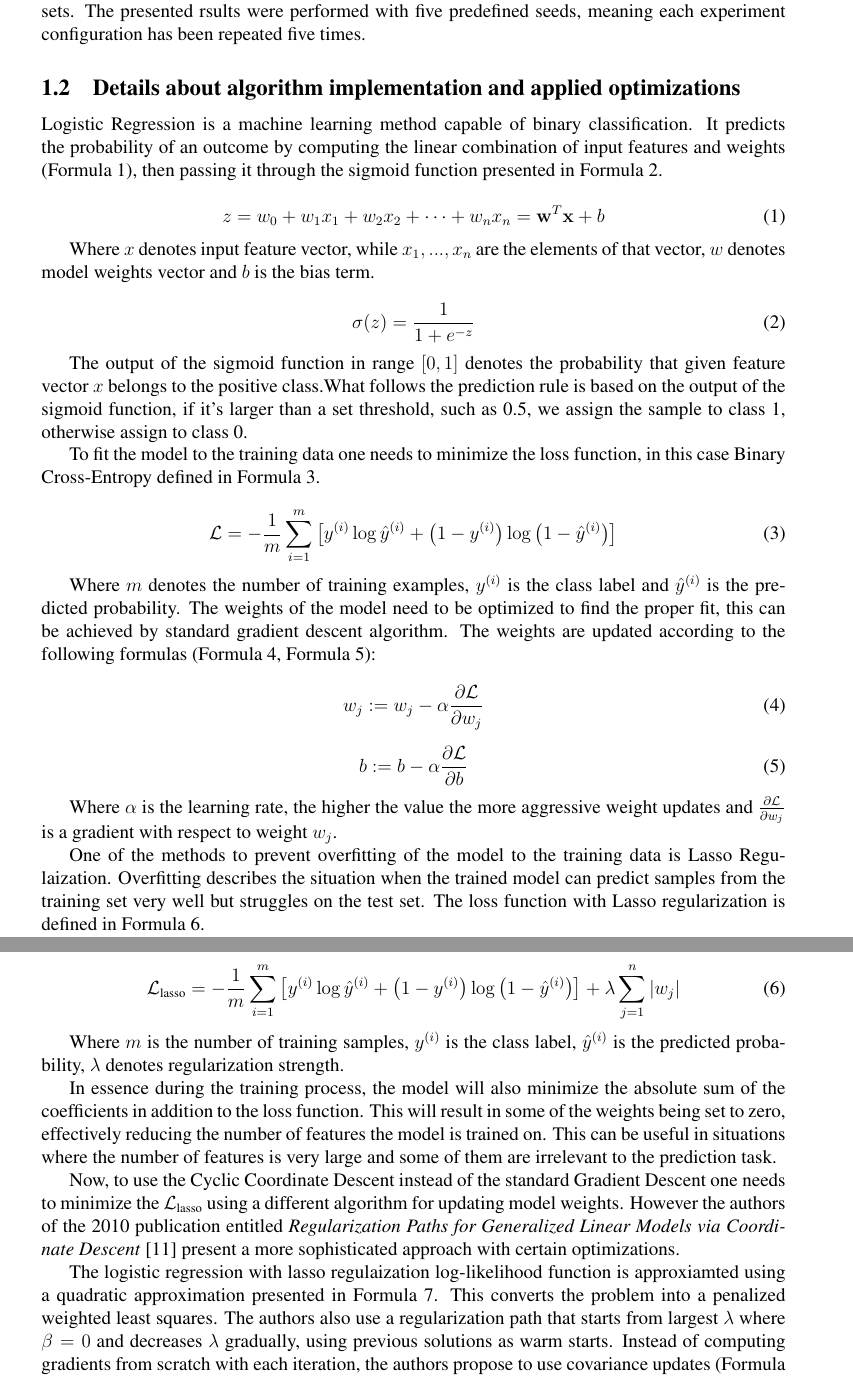
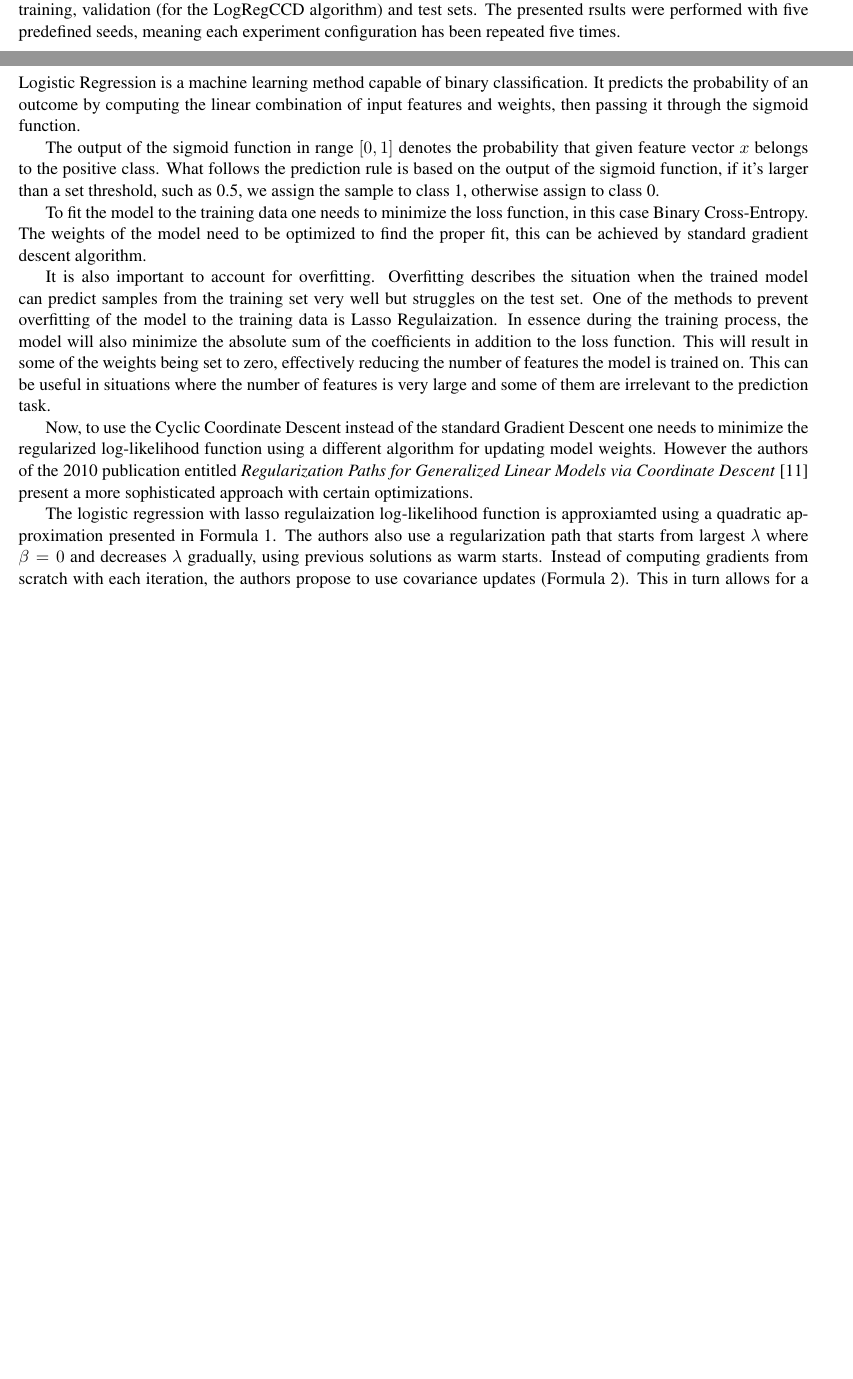
Before and after one commit to PrusWielki/ccg-logistic-regression, a LaTeX document (report/report.tex): two parts of pages 3 and 4 of 11 before the commit and two parts of pages 2 and 3 of 9 after it, joined at a grey line, cut so that both start at the same text, the shorter picture padded with empty space. Compiled offline with pdfLaTeX.

Commit message:
shorten methodology section

```diff
--- a/report/report.tex
+++ b/report/report.tex
@@ -1,6 +1,6 @@
-\documentclass[12pt]{article}
+\documentclass[11pt]{article}
 
-\usepackage[margin=1in]{geometry}
+\usepackage[margin=0.8in]{geometry}
 \usepackage{titlesec}
 \usepackage[hidelinks]{hyperref}
 \usepackage{adjustbox}
@@ -113,58 +113,18 @@ The datasets have been preprocessed by removing colinear features, imputing miss
 
 % TODO: Make it shorter, describe just the optimizations from the paper. Actually double check them with what's in the paper.
 
-Logistic Regression is a machine learning method capable of binary classification. It predicts the probability of an outcome by computing the linear combination of input features and weights (Formula \ref{eq:logreg}), then passing it through the sigmoid function presented in Formula \ref{eq:sigmoid}.
+Logistic Regression is a machine learning method capable of binary classification. It predicts the probability of an outcome by computing the linear combination of input features and weights, then passing it through the sigmoid function.
 
-\begin{equation}\label{eq:logreg}
-    z = w_0 + w_1 x_1 + w_2 x_2 + \dots + w_n x_n = \mathbf{w}^T \mathbf{x} + b
-\end{equation}
+The output of the sigmoid function in range $[0,1]$ denotes the probability that given feature vector $x$ belongs to the positive class. What follows the prediction rule is based on the output of the sigmoid function, if it's larger than a set threshold, such as 0.5, we assign the sample to class 1, otherwise assign to class 0.
+
+To fit the model to the training data one needs to minimize the loss function, in this case Binary Cross-Entropy. The weights of the model need to be optimized to find the proper fit, this can be achieved by standard gradient descent algorithm.
+
+It is also important to account for overfitting. Overfitting describes the situation when the trained model can predict samples from the training set very well but struggles on the test set. One of the methods to prevent overfitting of the model to the training data is Lasso Regulaization. In essence during the training process, the model will also minimize the absolute sum of the coefficients in addition to the loss function. This will result in some of the weights being set to zero, effectively reducing the number of features the model is trained on. This can be useful in situations where the number of features is very large and some of them are irrelevant to the prediction task.
+
+Now, to use the Cyclic Coordinate Descent instead of the standard Gradient Descent one needs to minimize the regularized log-likelihood function using a different algorithm for updating model weights. However the authors of the 2010 publication entitled \textit{Regularization Paths for Generalized Linear Models via Coordinate Descent} \cite{Friedman2010} present a more sophisticated approach with certain optimizations.
 
 
-Where $x$ denotes input feature vector, while $x_1,...,x_n$ are the elements of that vector, $w$ denotes model weights vector and $b$ is the bias term.
-
-
-
-\begin{equation}\label{eq:sigmoid}
-    \sigma(z) = \frac{1}{1 + e^{-z}}
-\end{equation}
-
-The output of the sigmoid function in range $[0,1]$ denotes the probability that given feature vector $x$ belongs to the positive class.What follows the prediction rule is based on the output of the sigmoid function, if it's larger than a set threshold, such as 0.5, we assign the sample to class 1, otherwise assign to class 0.
-
-To fit the model to the training data one needs to minimize the loss function, in this case Binary Cross-Entropy defined in Formula \ref{eq:loss}.
-
-\begin{equation}\label{eq:loss}
-    \mathcal{L} = -\frac{1}{m} \sum_{i=1}^{m} \left[ y^{(i)} \log \hat{y}^{(i)} + \left(1 - y^{(i)}\right) \log \left(1 - \hat{y}^{(i)}\right) \right]
-\end{equation}
-
-
-Where $m$ denotes the number of training examples, $y^{(i)}$ is the class label and $\hat{y}^{(i)}$ is the predicted probability. The weights of the model need to be optimized to find the proper fit, this can be achieved by standard gradient descent algorithm. The weights are updated according to the following formulas (Formula \ref{eq:weight-update}, Formula \ref{eq:bias-update}):
-
-
-\begin{equation}\label{eq:weight-update}
-    w_j := w_j - \alpha \frac{\partial \mathcal{L}}{\partial w_j}
-\end{equation}
-
-\begin{equation}\label{eq:bias-update}
-    b := b - \alpha \frac{\partial \mathcal{L}}{\partial b}
-\end{equation}
-
-Where $\alpha$ is the learning rate, the higher the value the more aggressive weight updates and $\frac{\partial \mathcal{L}}{\partial w_j}$ is a gradient with respect to weight $w_j$.
-
-
-One of the methods to prevent overfitting of the model to the training data is Lasso Regulaization. Overfitting describes the situation when the trained model can predict samples from the training set very well but struggles on the test set. The loss function with Lasso regularization is defined in Formula \ref{eq:lasso-loss}.
-
-\begin{equation}\label{eq:lasso-loss}
-\mathcal{L}_{\text{lasso}} = -\frac{1}{m} \sum_{i=1}^{m} \left[ y^{(i)} \log \hat{y}^{(i)} + \left(1 - y^{(i)}\right) \log \left(1 - \hat{y}^{(i)}\right) \right] + \lambda \sum_{j=1}^{n} |w_j|
-\end{equation}
-
-Where $m$ is the number of training samples, $y^{(i)}$ is the class label, $\hat{y}^{(i)}$ is the predicted probability, $\lambda$ denotes regularization strength.
-
-In essence during the training process, the model will also minimize the absolute sum of the coefficients in addition to the loss function. This will result in some of the weights being set to zero, effectively reducing the number of features the model is trained on. This can be useful in situations where the number of features is very large and some of them are irrelevant to the prediction task.
-
-Now, to use the Cyclic Coordinate Descent instead of the standard Gradient Descent one needs to minimize the $\mathcal{L}_{\text{lasso}}$ using a different algorithm for updating model weights. However the authors of the 2010 publication entitled \textit{Regularization Paths for Generalized Linear Models via Coordinate Descent} \cite{Friedman2010} present a more sophisticated approach with certain optimizations.
-
-
-The logistic regression with lasso regulaization log-likelihood function is approxiamted using a quadratic approximation presented in Formula \ref{eq:quadratic-approximation}. This converts the problem into a penalized weighted least squares. The authors also use a regularization path that starts from largest $\lambda$ where $\beta = 0$ and decreases $\lambda$ gradually, using previous solutions as warm starts. Instead of computing gradients from scratch with each iteration, the authors propose to use covariance updates (Formula \ref{eq:covariance-update}). This in turn allows for a more efficient computation of the gradients. For each feature, the optimization problem simplifies to a minimization problem presented in Formula \ref{eq:feature-minimization}.
+The logistic regression with lasso regulaization log-likelihood function is approxiamted using a quadratic approximation presented in Formula \ref{eq:quadratic-approximation}. The authors also use a regularization path that starts from largest $\lambda$ where $\beta = 0$ and decreases $\lambda$ gradually, using previous solutions as warm starts. Instead of computing gradients from scratch with each iteration, the authors propose to use covariance updates (Formula \ref{eq:covariance-update}). This in turn allows for a more efficient computation of the gradients. For each feature, the optimization problem simplifies to a minimization problem presented in Formula \ref{eq:feature-minimization}.
 
 \begin{equation}\label{eq:quadratic-approximation}
 \ell_Q(\beta_0, \beta) = -\frac{1}{2N} \sum_{i=1}^{N} w_i (z_i - \beta_0 - x_i^T \beta)^2 + C
```
Also changed, not shown: report/report.pdf, report/report.tex (44 more changed lines).
